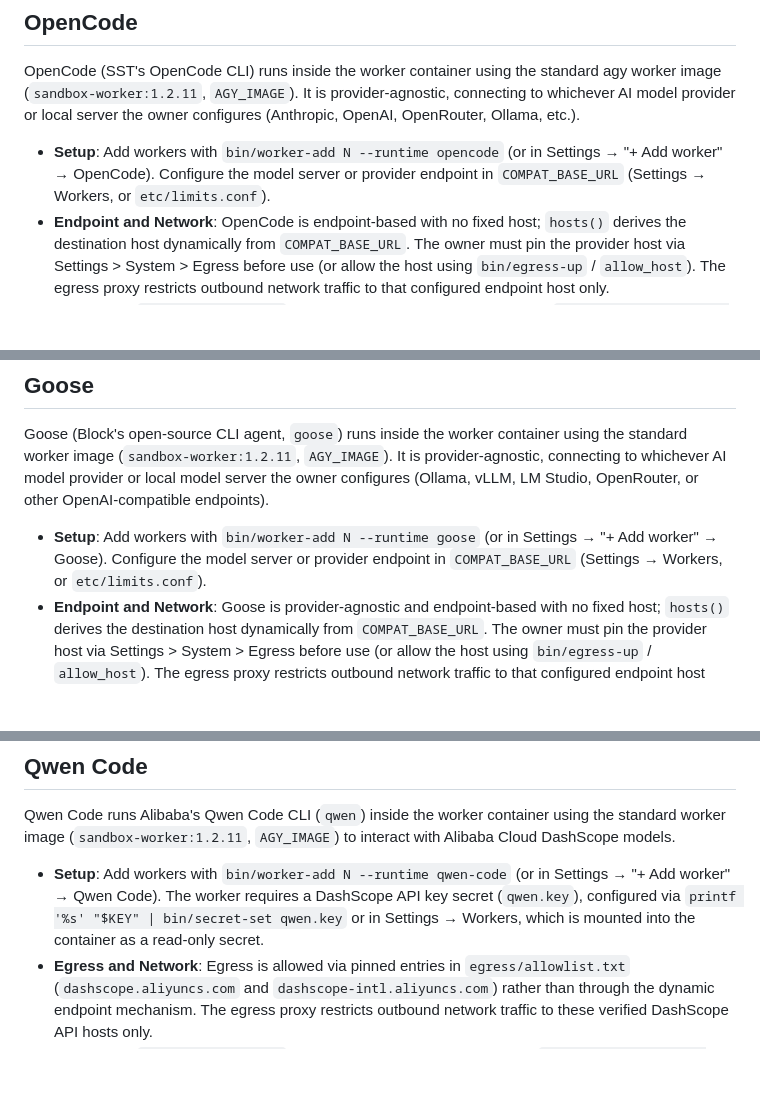
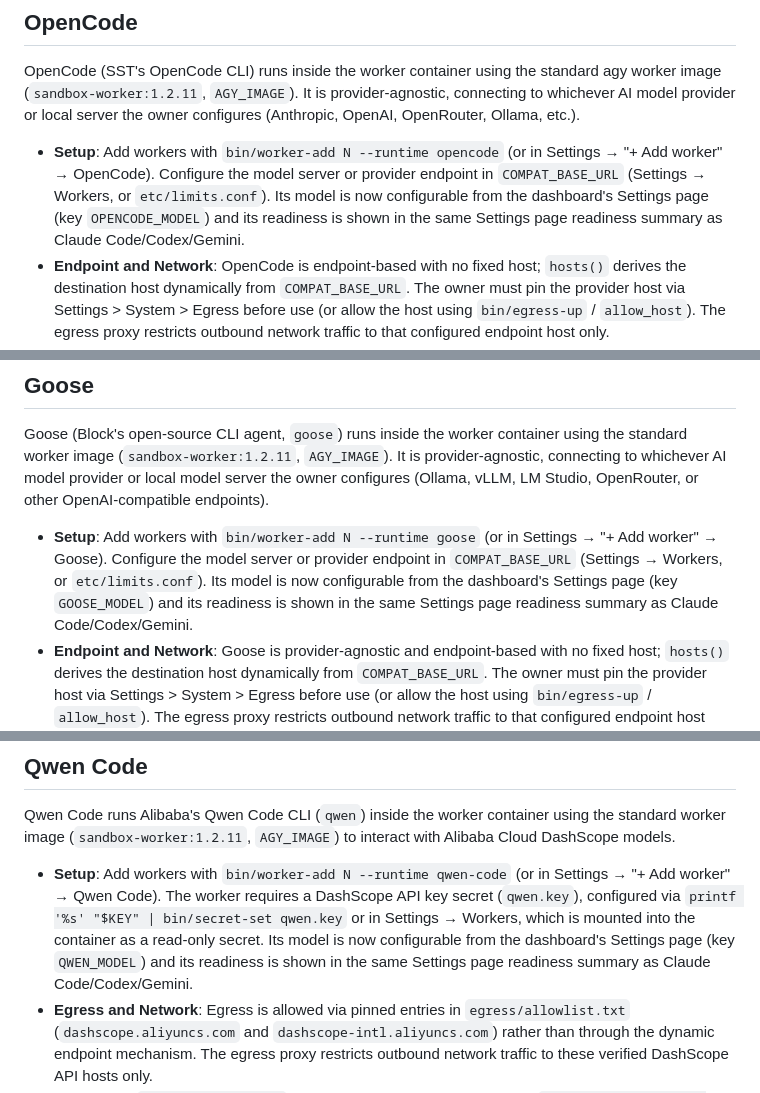
Before and after one commit to MatakLA/Agent-forge, a Markdown page: docs/RUNTIMES.md, 3 parts joined by grey strips. Rendered like a GitHub page; blank space fills up the shorter version.

Commit message:
docs(runtimes): document dashboard model settings and readiness for OpenCode, Goose and Qwen Code

```diff
--- a/docs/RUNTIMES.md
+++ b/docs/RUNTIMES.md
@@ -67,7 +67,7 @@ An Anthropic-compatible endpoint connects worker containers running Claude Code
 ## OpenCode
 OpenCode (SST's OpenCode CLI) runs inside the worker container using the standard agy worker image (`sandbox-worker:1.2.11`, `AGY_IMAGE`). It is provider-agnostic, connecting to whichever AI model provider or local server the owner configures (Anthropic, OpenAI, OpenRouter, Ollama, etc.).
 
-- **Setup**: Add workers with `bin/worker-add N --runtime opencode` (or in Settings → "+ Add worker" → OpenCode). Configure the model server or provider endpoint in `COMPAT_BASE_URL` (Settings → Workers, or `etc/limits.conf`).
+- **Setup**: Add workers with `bin/worker-add N --runtime opencode` (or in Settings → "+ Add worker" → OpenCode). Configure the model server or provider endpoint in `COMPAT_BASE_URL` (Settings → Workers, or `etc/limits.conf`). Its model is now configurable from the dashboard's Settings page (key `OPENCODE_MODEL`) and its readiness is shown in the same Settings page readiness summary as Claude Code/Codex/Gemini.
 - **Endpoint and Network**: OpenCode is endpoint-based with no fixed host; `hosts()` derives the destination host dynamically from `COMPAT_BASE_URL`. The owner must pin the provider host via Settings > System > Egress before use (or allow the host using `bin/egress-up` / `allow_host`). The egress proxy restricts outbound network traffic to that configured endpoint host only.
 - **Invocation**: `bin/run-supervisor` starts OpenCode non-interactively with `opencode run --format json` (using `OPENCODE_QUIET` flags). The task prompt is passed on stdin rather than in argv, keeping prompts and sensitive data out of `/proc/*/cmdline`. A model can be passed via `--model`, and a rework continues the existing session with `--session <conversation_id>`.
 - **Cost model**: The cost model is honest: it reports tokens when available in stream usage metrics (returning `tokens: None` when omitted), and cost is unknown otherwise (`cost_usd: None`, no USD spend recorded).
@@ -76,7 +76,7 @@ OpenCode (SST's OpenCode CLI) runs inside the worker container using the standar
 ## Goose
 Goose (Block's open-source CLI agent, `goose`) runs inside the worker container using the standard worker image (`sandbox-worker:1.2.11`, `AGY_IMAGE`). It is provider-agnostic, connecting to whichever AI model provider or local model server the owner configures (Ollama, vLLM, LM Studio, OpenRouter, or other OpenAI-compatible endpoints).
 
-- **Setup**: Add workers with `bin/worker-add N --runtime goose` (or in Settings → "+ Add worker" → Goose). Configure the model server or provider endpoint in `COMPAT_BASE_URL` (Settings → Workers, or `etc/limits.conf`).
+- **Setup**: Add workers with `bin/worker-add N --runtime goose` (or in Settings → "+ Add worker" → Goose). Configure the model server or provider endpoint in `COMPAT_BASE_URL` (Settings → Workers, or `etc/limits.conf`). Its model is now configurable from the dashboard's Settings page (key `GOOSE_MODEL`) and its readiness is shown in the same Settings page readiness summary as Claude Code/Codex/Gemini.
 - **Endpoint and Network**: Goose is provider-agnostic and endpoint-based with no fixed host; `hosts()` derives the destination host dynamically from `COMPAT_BASE_URL`. The owner must pin the provider host via Settings > System > Egress before use (or allow the host using `bin/egress-up` / `allow_host`). The egress proxy restricts outbound network traffic to that configured endpoint host only.
 - **Environment and Config**: Goose configures its target model, provider, and server endpoint through environment variables (such as `GOOSE_PROVIDER`, `GOOSE_MODEL`, and provider base URLs / keys) or via its configuration file (`~/.config/goose/config.yaml`), pointing at the configured endpoint.
 - **Invocation**: `bin/run-supervisor` starts Goose non-interactively using `goose run --instructions -` (using `GOOSE_QUIET` flags). The task prompt is supplied on stdin (per Goose CLI documentation) rather than in argv, preventing sensitive instructions and task data from leaking in `/proc/*/cmdline`.
@@ -86,7 +86,7 @@ Goose (Block's open-source CLI agent, `goose`) runs inside the worker container
 ## Qwen Code
 Qwen Code runs Alibaba's Qwen Code CLI (`qwen`) inside the worker container using the standard worker image (`sandbox-worker:1.2.11`, `AGY_IMAGE`) to interact with Alibaba Cloud DashScope models.
 
-- **Setup**: Add workers with `bin/worker-add N --runtime qwen-code` (or in Settings → "+ Add worker" → Qwen Code). The worker requires a DashScope API key secret (`qwen.key`), configured via `printf '%s' "$KEY" | bin/secret-set qwen.key` or in Settings → Workers, which is mounted into the container as a read-only secret.
+- **Setup**: Add workers with `bin/worker-add N --runtime qwen-code` (or in Settings → "+ Add worker" → Qwen Code). The worker requires a DashScope API key secret (`qwen.key`), configured via `printf '%s' "$KEY" | bin/secret-set qwen.key` or in Settings → Workers, which is mounted into the container as a read-only secret. Its model is now configurable from the dashboard's Settings page (key `QWEN_MODEL`) and its readiness is shown in the same Settings page readiness summary as Claude Code/Codex/Gemini.
 - **Egress and Network**: Egress is allowed via pinned entries in `egress/allowlist.txt` (`dashscope.aliyuncs.com` and `dashscope-intl.aliyuncs.com`) rather than through the dynamic endpoint mechanism. The egress proxy restricts outbound network traffic to these verified DashScope API hosts only.
 - **Invocation**: `bin/run-supervisor` starts the CLI non-interactively using `qwen --output-format stream-json --yolo` (the `QWEN_QUIET` flags) with the prompt supplied on stdin and `-p "Do the task described above."` (`QWEN_TRAILER`) appended. This keeps prompts and sensitive instructions out of `/proc/*/cmdline`. A rework continues the existing conversation with `--resume <conversation_id>`, and an optional model is passed with `-m <model>`.
 - **Cost model**: The cost model is `unknown/not tracked`. `RUNTIMES['qwen-code']` sets `api=False` and has no price table configured (`prices: None`), so `bin/lib/runtimes.py` does not compute a real USD cost (`cost_usd: None`), and runs do not count against API budget caps.
```
